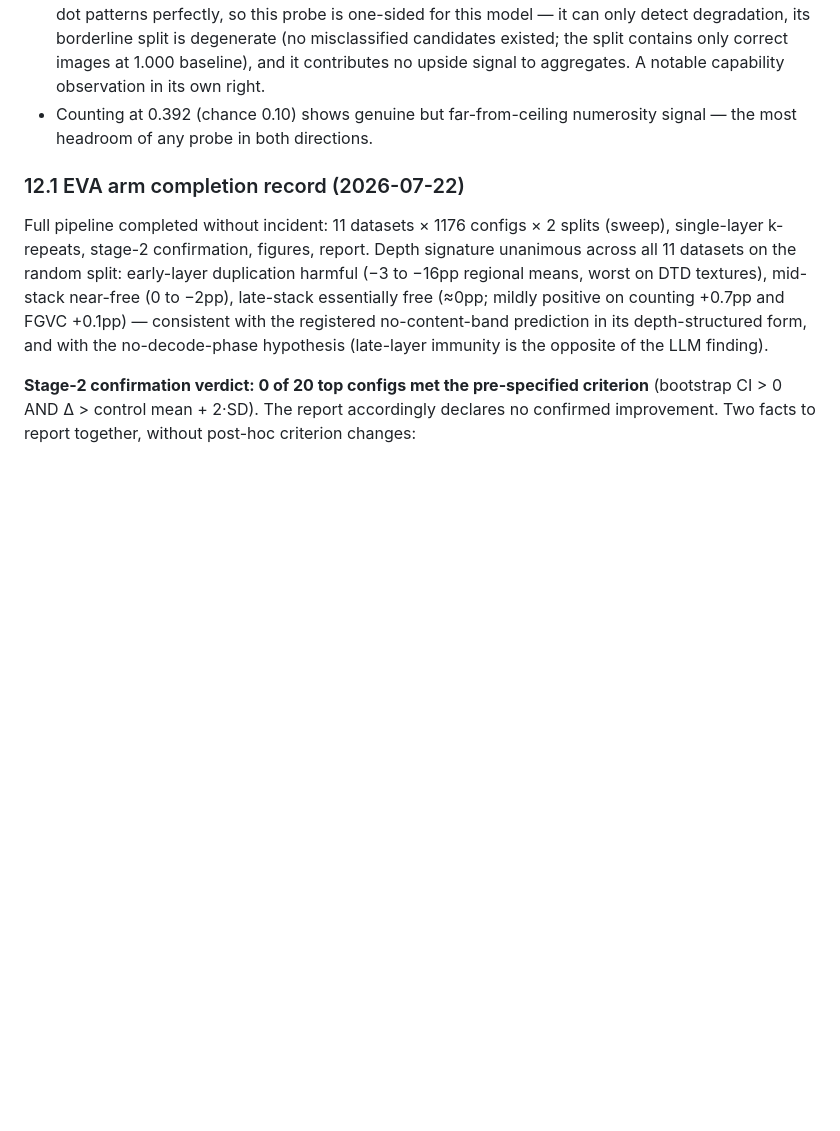
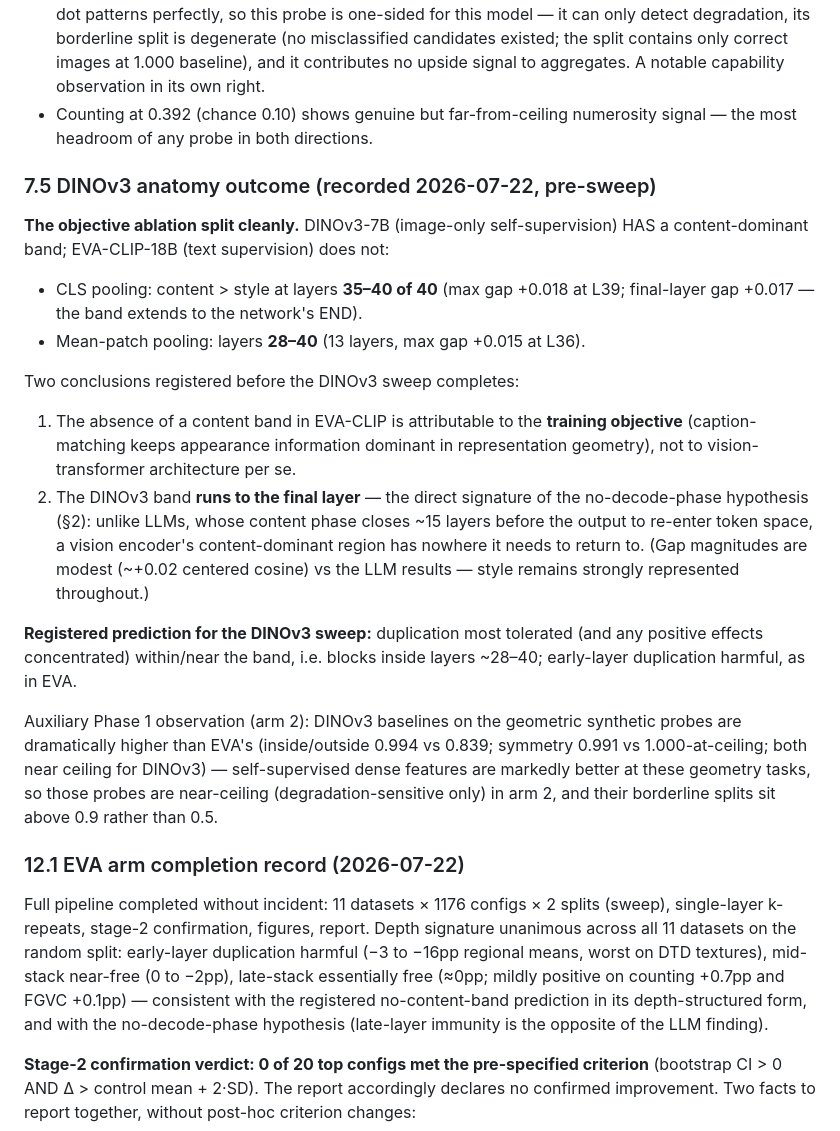
Before and after one commit to avchadha/rys, a Markdown page: docs/methods.md, the part around the change. Rendered like a GitHub page; blank space fills up the shorter version.

Commit message:
methods: DINOv3 anatomy outcome — content band exists (CLS 35-40, mean-patch 28-40, runs to final layer); objective ablation splits cleanly; registered sweep prediction
Co-Authored-By: Claude Fable 5 <noreply@anthropic.com>

```diff
--- a/docs/methods.md
+++ b/docs/methods.md
@@ -630,6 +630,40 @@ Notes for interpretation:
 - Counting at 0.392 (chance 0.10) shows genuine but far-from-ceiling
   numerosity signal — the most headroom of any probe in both directions.
 
+### 7.5 DINOv3 anatomy outcome (recorded 2026-07-22, pre-sweep)
+
+**The objective ablation split cleanly.** DINOv3-7B (image-only
+self-supervision) HAS a content-dominant band; EVA-CLIP-18B (text
+supervision) does not:
+
+- CLS pooling: content > style at layers **35–40 of 40** (max gap +0.018 at
+  L39; final-layer gap +0.017 — the band extends to the network's END).
+- Mean-patch pooling: layers **28–40** (13 layers, max gap +0.015 at L36).
+
+Two conclusions registered before the DINOv3 sweep completes:
+
+1. The absence of a content band in EVA-CLIP is attributable to the
+   **training objective** (caption-matching keeps appearance information
+   dominant in representation geometry), not to vision-transformer
+   architecture per se.
+2. The DINOv3 band **runs to the final layer** — the direct signature of
+   the no-decode-phase hypothesis (§2): unlike LLMs, whose content phase
+   closes ~15 layers before the output to re-enter token space, a vision
+   encoder's content-dominant region has nowhere it needs to return to.
+   (Gap magnitudes are modest (~+0.02 centered cosine) vs the LLM results —
+   style remains strongly represented throughout.)
+
+**Registered prediction for the DINOv3 sweep:** duplication most tolerated
+(and any positive effects concentrated) within/near the band, i.e. blocks
+inside layers ~28–40; early-layer duplication harmful, as in EVA.
+
+Auxiliary Phase 1 observation (arm 2): DINOv3 baselines on the geometric
+synthetic probes are dramatically higher than EVA's (inside/outside 0.994
+vs 0.839; symmetry 0.991 vs 1.000-at-ceiling; both near ceiling for
+DINOv3) — self-supervised dense features are markedly better at these
+geometry tasks, so those probes are near-ceiling (degradation-sensitive
+only) in arm 2, and their borderline splits sit above 0.9 rather than 0.5.
+
 ### 12.1 EVA arm completion record (2026-07-22)
 
 Full pipeline completed without incident: 11 datasets × 1176 configs × 2
```
